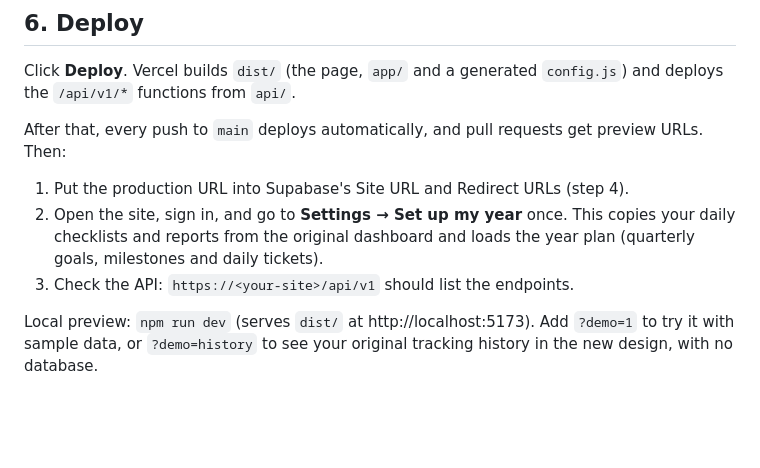
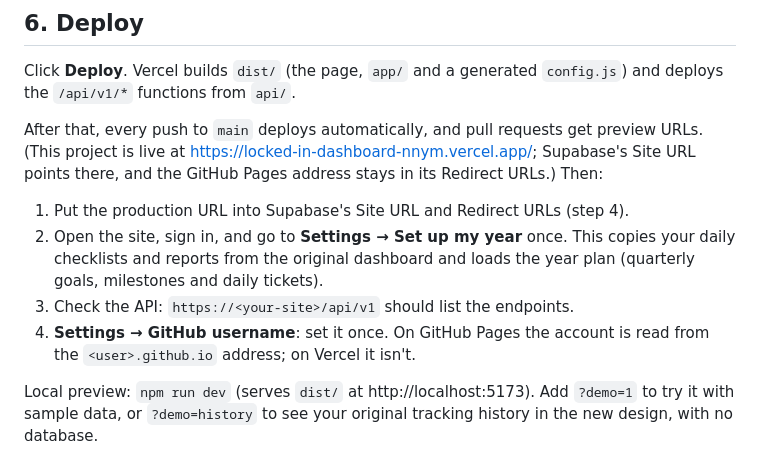
Before and after one commit to Ayenew-Tadesse/Locked-in-dashboard, a Markdown page: docs/DEPLOYMENT.md, the part around the change. GitHub-like rendering; blank space fills up the shorter version.

Commit message:
Docs: the dashboard is live on Vercel (#68)
README and docs/DEPLOYMENT.md name the Vercel address (with the /api/v1
API) alongside GitHub Pages, and note setting the GitHub username once on
Vercel.


Claude-Session: https://claude.ai/code/session_01X69EtQqQEeoV78fx4DYPgD

Co-authored-by: Claude <noreply@anthropic.com>

```diff
--- a/docs/DEPLOYMENT.md
+++ b/docs/DEPLOYMENT.md
@@ -111,13 +111,17 @@ Click **Deploy**. Vercel builds `dist/` (the page, `app/` and a generated
 `config.js`) and deploys the `/api/v1/*` functions from `api/`.
 
 After that, every push to `main` deploys automatically, and pull requests
-get preview URLs. Then:
+get preview URLs. (This project is live at
+https://locked-in-dashboard-nnym.vercel.app/; Supabase's Site URL points there,
+and the GitHub Pages address stays in its Redirect URLs.) Then:
 
 1. Put the production URL into Supabase's Site URL and Redirect URLs (step 4).
 2. Open the site, sign in, and go to **Settings → Set up my year** once. This
    copies your daily checklists and reports from the original dashboard and
    loads the year plan (quarterly goals, milestones and daily tickets).
 3. Check the API: `https://<your-site>/api/v1` should list the endpoints.
+4. **Settings → GitHub username**: set it once. On GitHub Pages the account
+   is read from the `<user>.github.io` address; on Vercel it isn't.
 
 Local preview: `npm run dev` (serves `dist/` at http://localhost:5173). Add
 `?demo=1` to try it with sample data, or `?demo=history` to see your
```
Also changed, not shown: README.md (+5 -0 lines).
